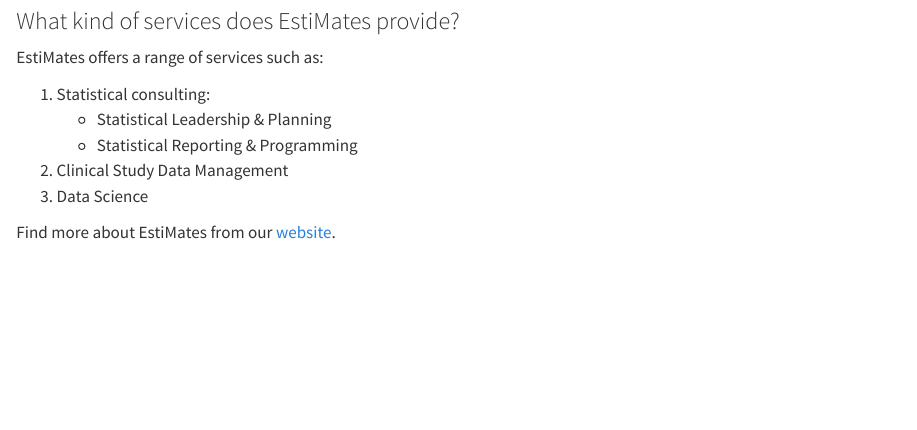
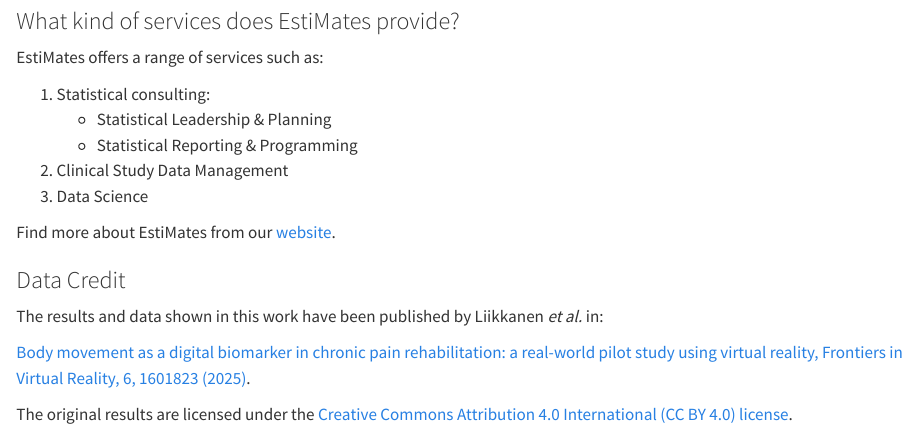
Before and after one commit to TeroJii/terkko-ws, a Quarto document (index.qmd): the page in a window 1100 px wide, from 1130 px down. Rendered offline with R 4.5, knitr and Pandoc in place of Quarto, with nearby package versions.

Commit message:
add data credit

```diff
--- a/index.qmd
+++ b/index.qmd
@@ -59,3 +59,11 @@
 3. Data Science
 
 Find more about EstiMates from our [website](https://estimates.fi/).
+
+### Data Credit
+
+The results and data shown in this work have been published by Liikkanen *et al.* in:
+
+[Body movement as a digital biomarker in chronic pain rehabilitation: a real-world pilot study using virtual reality, Frontiers in Virtual Reality, 6, 1601823 (2025)](https://doi.org/10.3389/frvir.2025.1601823).
+
+The original results are licensed under the [Creative Commons Attribution 4.0 International (CC BY 4.0) license](https://creativecommons.org/licenses/by/4.0/).
```
